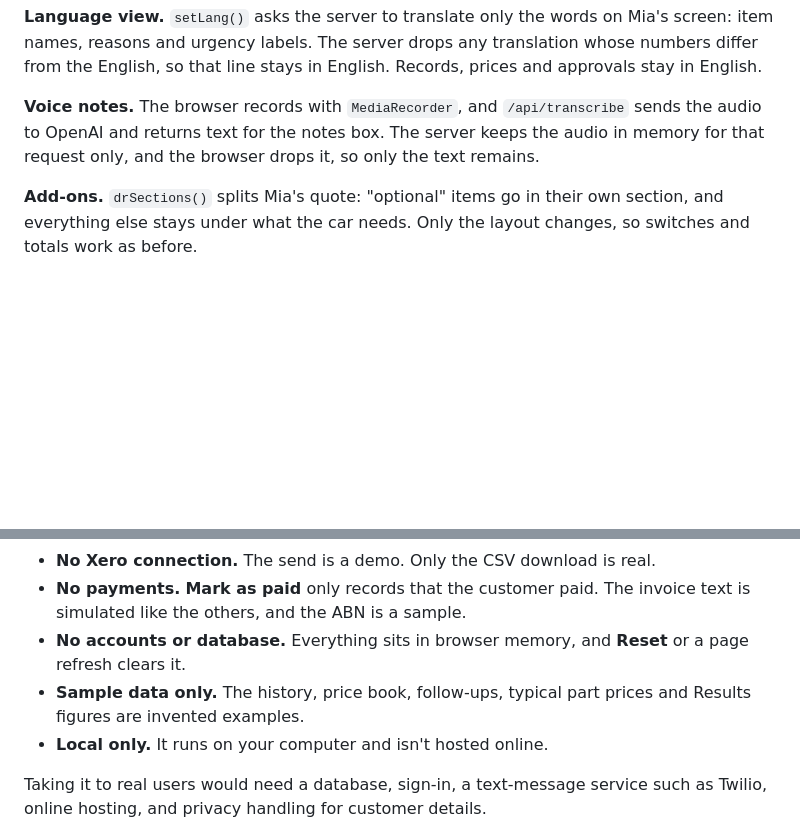
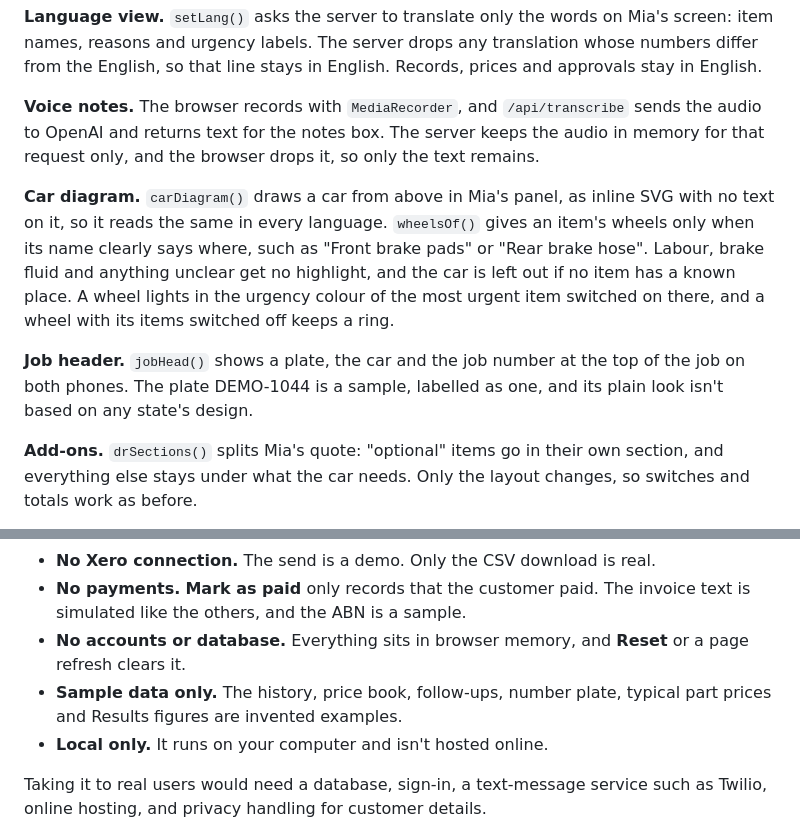
Before and after one commit to harsa1905/repairfair, a Markdown page: docs/how-it-works.md, 2 parts joined by grey strips. Rendered like a GitHub page; blank space fills up the shorter version.

```diff
--- a/docs/how-it-works.md
+++ b/docs/how-it-works.md
@@ -106,6 +106,10 @@ RepairFair is a small web app. A Python server passes the mechanic's notes to th
 
 **Voice notes.** The browser records with `MediaRecorder`, and `/api/transcribe` sends the audio to OpenAI and returns text for the notes box. The server keeps the audio in memory for that request only, and the browser drops it, so only the text remains.
 
+**Car diagram.** `carDiagram()` draws a car from above in Mia's panel, as inline SVG with no text on it, so it reads the same in every language. `wheelsOf()` gives an item's wheels only when its name clearly says where, such as "Front brake pads" or "Rear brake hose". Labour, brake fluid and anything unclear get no highlight, and the car is left out if no item has a known place. A wheel lights in the urgency colour of the most urgent item switched on there, and a wheel with its items switched off keeps a ring.
+
+**Job header.** `jobHead()` shows a plate, the car and the job number at the top of the job on both phones. The plate DEMO-1044 is a sample, labelled as one, and its plain look isn't based on any state's design.
+
 **Add-ons.** `drSections()` splits Mia's quote: "optional" items go in their own section, and everything else stays under what the car needs. Only the layout changes, so switches and totals work as before.
 
 **Invoice.** `invoice()` builds the lines from Mia's approvals, so there's nothing to retype, and approved items with no agreed price are left off. The screen has no input for a line, so a new charge has to go through the extra-item approval. `wsInvoice()` shows the draft and the send. Sending freezes a copy in `state.inv` and links it to the job in History, and no new extra can start after that. `invoiceSheet()` draws the same invoice on both phones, in English only. Prices include GST, so GST is one eleventh of the total. The ABN is a sample, and the invoice hasn't been checked against tax invoice rules.
@@ -126,7 +130,7 @@ RepairFair is a small web app. A Python server passes the mechanic's notes to th
 - **No Xero connection.** The send is a demo. Only the CSV download is real.
 - **No payments.** **Mark as paid** only records that the customer paid. The invoice text is simulated like the others, and the ABN is a sample.
 - **No accounts or database.** Everything sits in browser memory, and **Reset** or a page refresh clears it.
-- **Sample data only.** The history, price book, follow-ups, typical part prices and Results figures are invented examples.
+- **Sample data only.** The history, price book, follow-ups, number plate, typical part prices and Results figures are invented examples.
 - **Local only.** It runs on your computer and isn't hosted online.
 
 Taking it to real users would need a database, sign-in, a text-message service such as Twilio, online hosting, and privacy handling for customer details.
```
Also changed, not shown: README.md (+4 -1 lines), docs/approved.png, docs/extra-work.png, docs/job-history.png, 2 other files.
